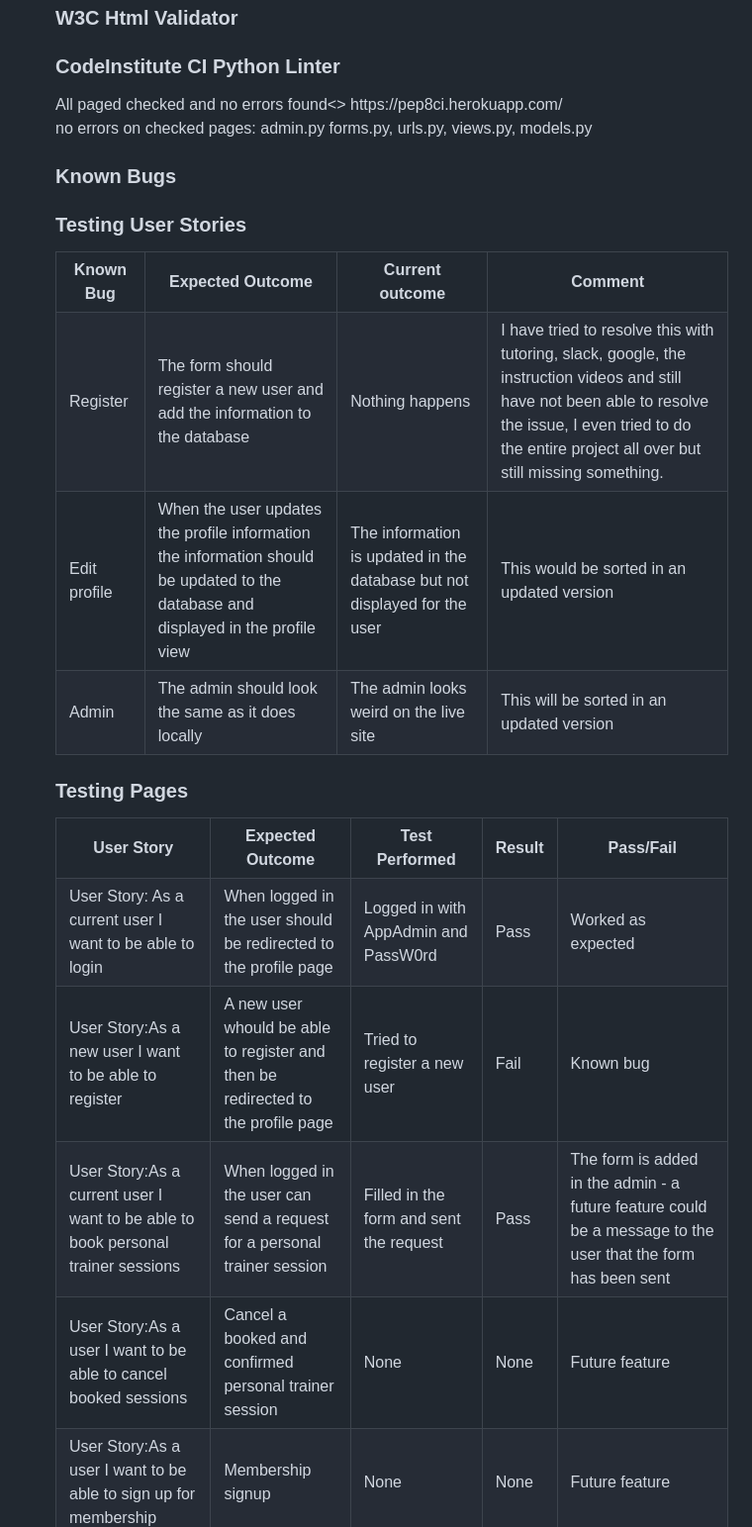
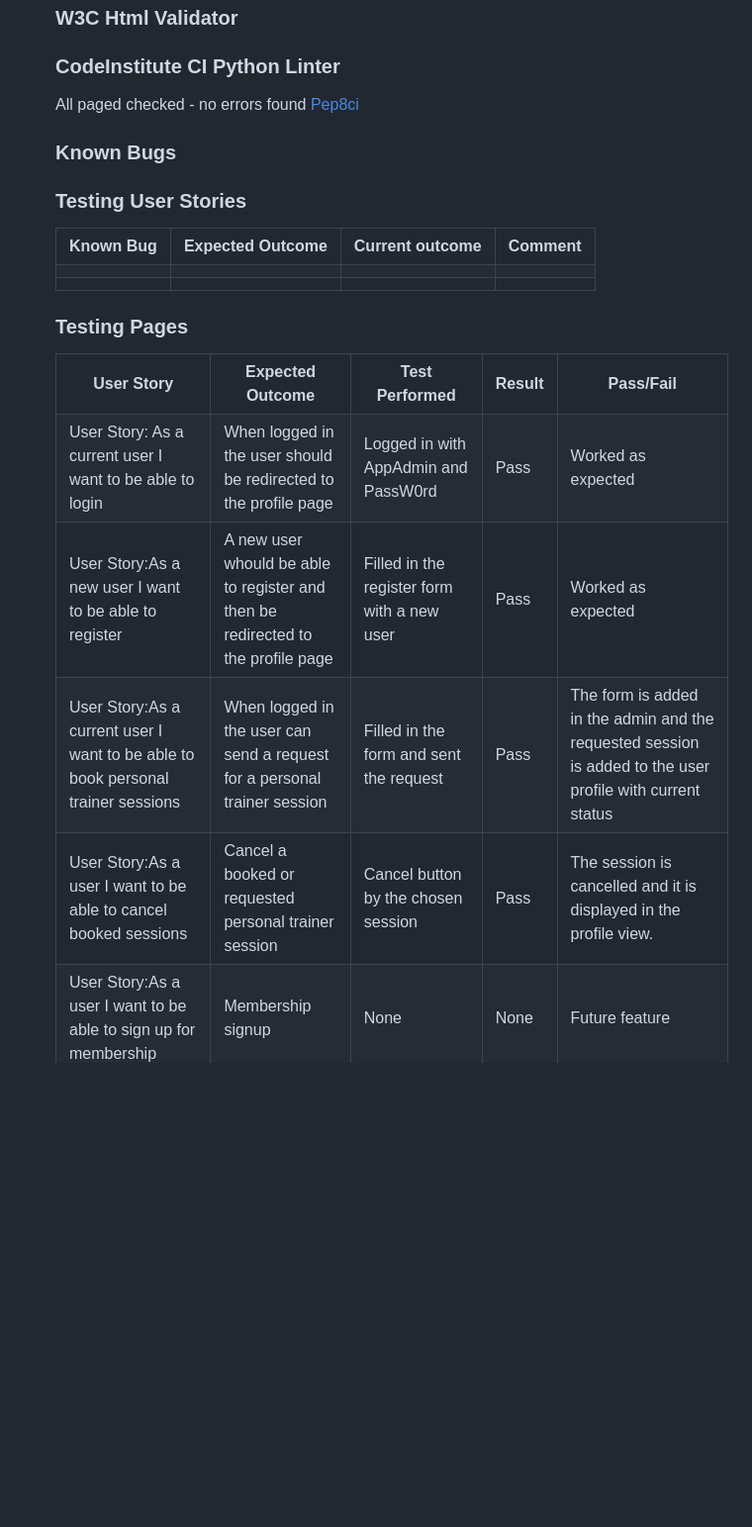
Before and after one commit to helenahagman/PP4-version2, a Markdown page: README.md, the part around the change. Shown: that part at 99% size. Drawn GitHub-style; blank space fills up the shorter version.

Commit message:
updateding readme with user story test

```diff
--- a/README.md
+++ b/README.md
@@ -283,11 +283,9 @@ MemberComment Table
 <h3>W3C Html Validator</h3>
 <a href="https://res.cloudinary.com/dbjnqkn07/image/upload/v1708342047/healthclub-pp4/W3Cvalidator_wtedl7.jpg"></a>
 <h3>CodeInstitute CI Python Linter</h3>
-<a>All paged checked and no errors found<>
-https://pep8ci.herokuapp.com/
+<p>All paged checked - no errors found</>
+<a href=https://pep8ci.herokuapp.com/>Pep8ci</a>
 
-no errors on checked pages:
-admin.py forms.py, urls.py, views.py, models.py
 
 <h3>Known Bugs</h3>
 <table style="width:100%">
@@ -298,22 +296,16 @@ admin.py forms.py, urls.py, views.py, models.py
     <th>Comment</th>
   </tr>
 <tr>
-    <td>Register</td>
-    <td>The form should register a new user and add the information to the database</td>
-    <td>Nothing happens</td>
-    <td>I have tried to resolve this with tutoring, slack, google, the instruction videos and still have not been able to resolve the issue, I even tried to do the entire project all over but still missing something.</td>
+    <td></td>
+    <td></td>
+    <td></td>
+    <td></td>
 </tr>
 <tr>
-    <td>Edit profile</td>
-    <td>When the user updates the profile information the information should be updated to the database and displayed in the profile view</td>
-    <td>The information is updated in the database but not displayed for the user</td>
-    <td>This would be sorted in an updated version</td>
-</tr>
-<tr>
-    <td>Admin</td>
-    <td>The admin should look the same as it does locally</td>
-    <td>The admin looks weird on the live site</td>
-    <td>This will be sorted in an updated version</td>
+    <td></td>
+    <td></td>
+    <td></td>
+    <td></td>
 </tr>
 
 <h3>Testing User Stories</h3>
@@ -335,23 +327,23 @@ admin.py forms.py, urls.py, views.py, models.py
 <tr>
     <td>User Story:As a new user I want to be able to register</td>
     <td>A new user whould be able to register and then be redirected to the profile page</td>
-    <td>Tried to register a new user</td>
-    <td>Fail</td>
-    <td>Known bug</td>
+    <td>Filled in the register form with a new user</td>
+    <td>Pass</td>
+    <td>Worked as expected</td>
 </tr>
 <tr>
     <td>User Story:As a current user I want to be able to book personal trainer sessions</td>
     <td>When logged in the user can send a request for a personal trainer session</td>
     <td>Filled in the form and sent the request</td>
     <td>Pass</td>
-    <td>The form is added in the admin - a future feature could be a message to the user that the form has been sent</td>
+    <td>The form is added in the admin and the requested session is added to the user profile with current status</td>
 </tr>
 <tr>
     <td>User Story:As a user I want to be able to cancel booked sessions</td>
-    <td>Cancel a booked and confirmed personal trainer session</td>
-    <td>None</td>
-    <td>None</td>
-    <td>Future feature</td>
+    <td>Cancel a booked or requested personal trainer session</td>
+    <td>Cancel button by the chosen session</td>
+    <td>Pass</td>
+    <td>The session is cancelled and it is displayed in the profile view.</td>
 </tr>
 <tr>
     <td>User Story:As a user I want to be able to sign up for membership</td>
```
